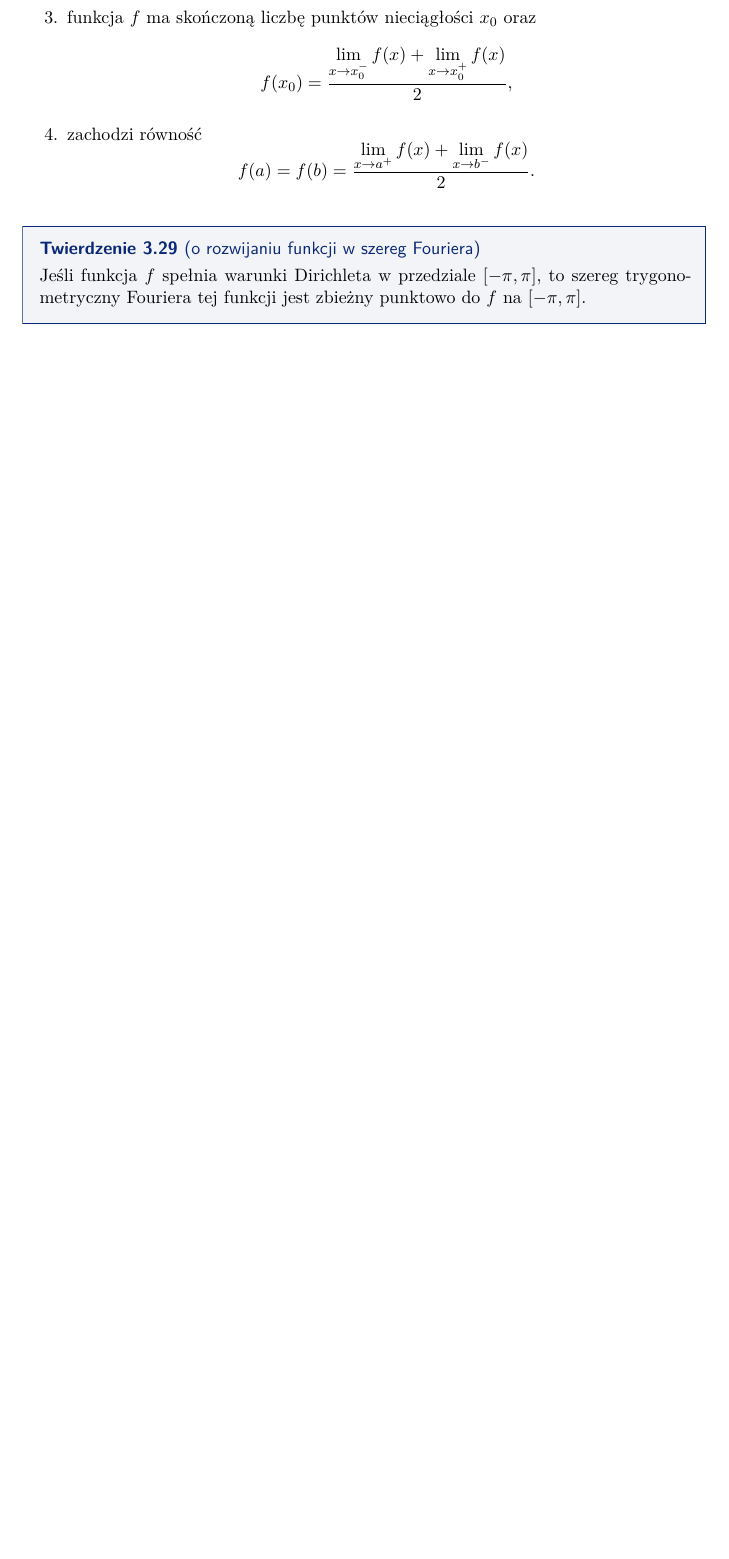
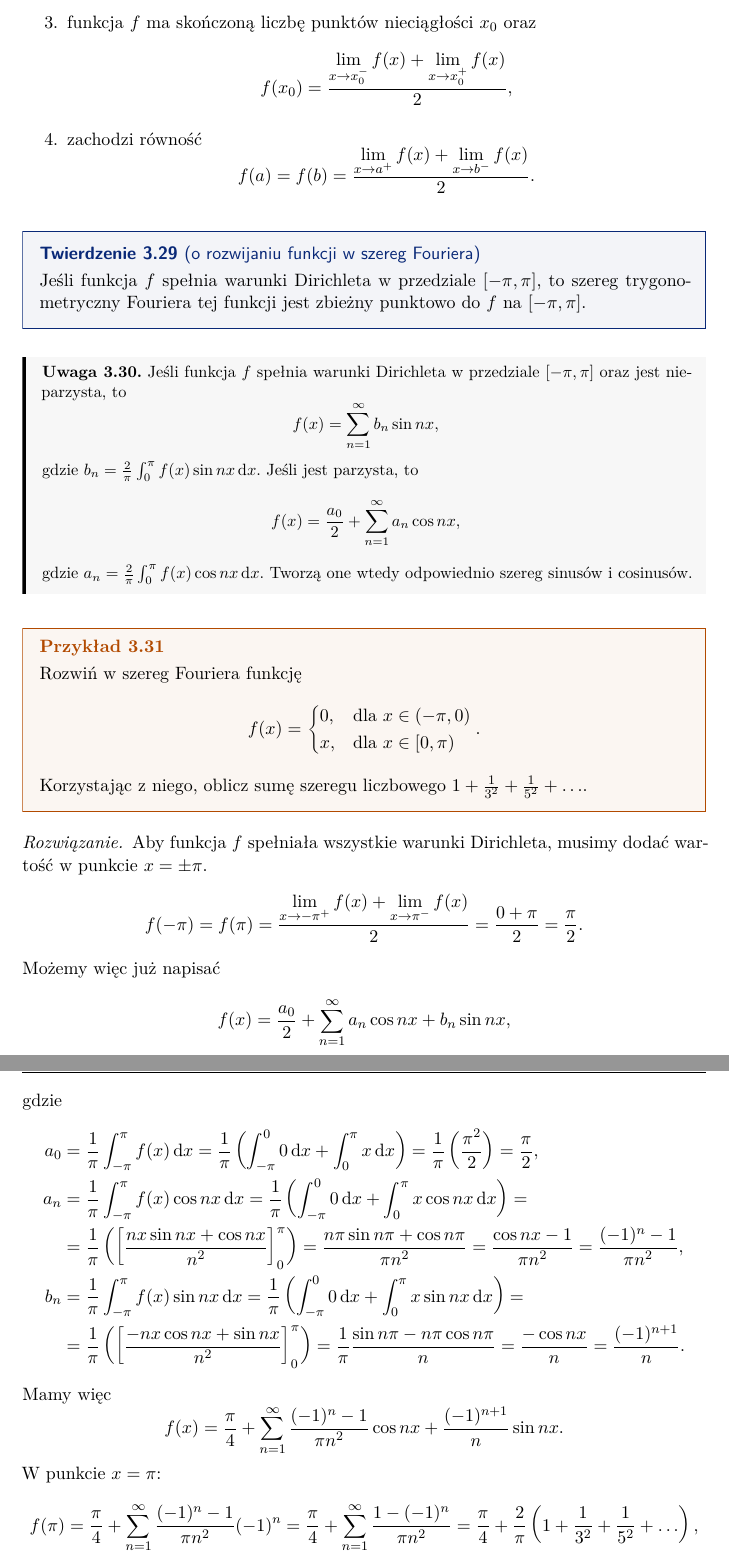
Before and after one commit to mdbrnowski/notes, a LaTeX paper (src/analiza/analiza.tex, which reads src/analiza/205_Fourier_series.tex): part of page 19 of 19 before the commit and two parts of pages 19 and 20 of 20 after it, the two joined at a grey line, cut so that both start at the same text, the shorter picture padded with empty space. The pictures show the PDF file pdf/analiza.pdf that the author committed with the source.

Commit message:
Add trig series to analiza.tex

```diff
--- a/src/analiza/205_Fourier_series.tex
+++ b/src/analiza/205_Fourier_series.tex
@@ -88,3 +90,36 @@ Jeśli pewien szereg spełnia tożsamość Parsevala dla każdej funkcji $f \in
 \begin{theorem}[o rozwijaniu funkcji w szereg Fouriera]
     Jeśli funkcja $f$ spełnia warunki Dirichleta w przedziale $[-\pi, \pi]$, to szereg trygonometryczny Fouriera tej funkcji jest zbieżny punktowo do $f$ na $[-\pi, \pi]$.
 \end{theorem}
+
+\begin{remark}
+    Jeśli funkcja $f$ spełnia warunki Dirichleta w przedziale $[-\pi, \pi]$ oraz jest nieparzysta, to
+    \[ f(x) = \sum_{n=1}^\infty b_n\sin nx, \]
+    gdzie $b_n = \frac{2}{\pi}\int_0^\pi f(x)\sin nx \d x$. Jeśli jest parzysta, to
+    \[ f(x) = \frac{a_0}{2} + \sum_{n=1}^\infty a_n\cos nx, \]
+    gdzie $a_n = \frac{2}{\pi}\int_0^\pi f(x)\cos nx \d x$. Tworzą one wtedy odpowiednio szereg sinusów i cosinusów.
+\end{remark}
+
+\begin{example}
+    Rozwiń w szereg Fouriera funkcję
+    \[ f(x) = \begin{cases}
+        0, & \text{dla } x \in (-\pi, 0) \\
+        x, & \text{dla } x \in [0, \pi)
+    \end{cases}. \]
+    Korzystając z niego, oblicz sumę szeregu liczbowego $1 + \frac{1}{3^2} + \frac{1}{5^2} + \ldots$.
+\end{example}
+\begin{solution}
+    Aby funkcja $f$ spełniała wszystkie warunki Dirichleta, musimy dodać wartość w punkcie $x = \pm \pi$.
+    \[ f(-\pi) = f(\pi) = \frac{\lim\limits_{x\lthen -\pi^+}f(x) + \lim\limits_{x\lthen \pi^-}f(x)}{2} = \frac{0 + \pi}{2} = \frac{\pi}{2}. \]
+    Możemy więc już napisać
+    \[ f(x) = \frac{a_0}{2} + \sum_{n=1}^\infty a_n\cos nx + b_n\sin nx, \]
+    gdzie
+    \begin{align*}
+        a_0 &= \frac{1}{\pi}\int_{-\pi}^\pi f(x) \d x = \frac{1}{\pi}\left(\int_{-\pi}^0 0 \d x + \int_0^\pi x \d x\right) = \frac{1}{\pi}\left(\frac{\pi^2}{2}\right) = \frac{\pi}{2}, \\
+        a_n &= \frac{1}{\pi}\int_{-\pi}^\pi f(x)\cos{nx} \d x = \frac{1}{\pi}\left(\int_{-\pi}^0 0 \d x + \int_0^\pi x \cos{nx} \d x\right) = \\
+            &= \frac{1}{\pi}\left(\left[\frac{nx\sin{nx} + \cos{nx}}{n^2}\right]_0^\pi\right) = \frac{n\pi\sin{n\pi} + \cos{n\pi}}{\pi n^2} = \frac{\cos{nx} - 1}{\pi n^2} = \frac{(-1)^n - 1}{\pi n^2}, \\
+        b_n &= \frac{1}{\pi}\int_{-\pi}^\pi f(x)\sin{nx} \d x = \frac{1}{\pi}\left(\int_{-\pi}^0 0 \d x + \int_0^\pi x \sin{nx} \d x\right) = \\
+            &= \frac{1}{\pi}\left(\left[\frac{-nx\cos{nx} + \sin{nx}}{n^2}\right]_0^\pi\right) = \frac{1}{\pi}\frac{\sin{n\pi} - n\pi\cos{n\pi}}{n} = \frac{-\cos{nx}}{n} = \frac{(-1)^{n+1}}{n}.
+    \end{align*}
+    Mamy więc
+    \[ f(x) = \frac{\pi}{4} + \sum_{n=1}^\infty \frac{(-1)^n - 1}{\pi n^2}\cos{nx} + \frac{(-1)^{n+1}}{n}\sin{nx}. \]
+    W punkcie $x = \pi$:
@@ -90,0 +133,9 @@ Jeśli pewien szereg spełnia tożsamość Parsevala dla każdej funkcji $f \in
+    \[ \frac{1}{\pi}\int_{-\pi}^\pi \left(f(x)\right)^2 \d x = \frac{a_0^2}{2} + \sum_{n=1}^\infty a_n^2 + b_n^2. \]
+\end{corollary}
+
+\begin{example}
+    Rozwiń w szereg Fouriera funkcję
+    \[ f(x) = x^2 \]
+    dla $x \in [-\pi, \pi]$. Korzystając z tego rozwiniecia, oblicz sumę szeregów liczbowych
+    \[ \sum_{n=1}^\infty \frac{1}{n^2} \text{ oraz } \sum_{n=1}^\infty \frac{1}{n^4}. \]
+\end{example}
```
Also changed, not shown: src/analiza/analiza.tex (+1 -1 lines), pdf/analiza.pdf, src/analiza/205_Fourier_series.tex (14 more changed lines).
